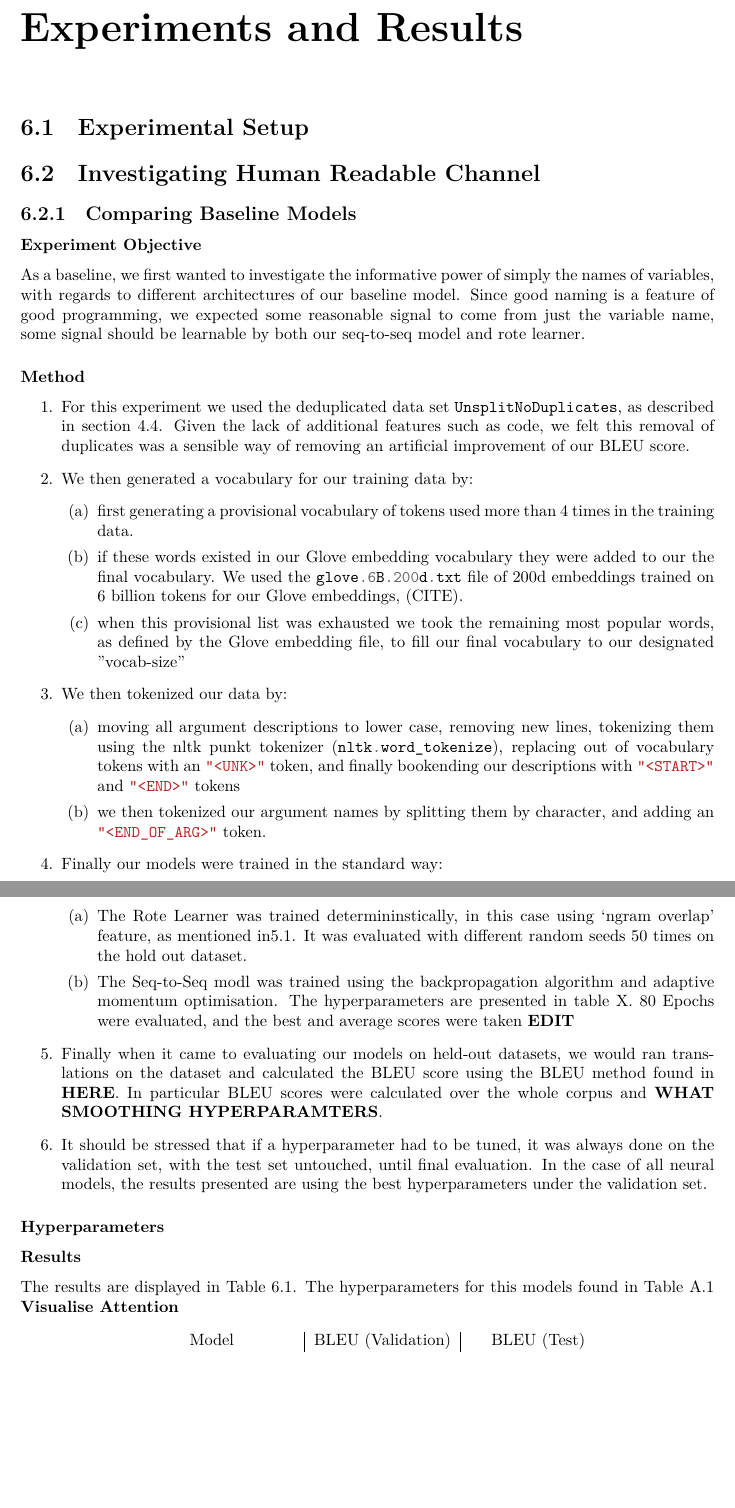
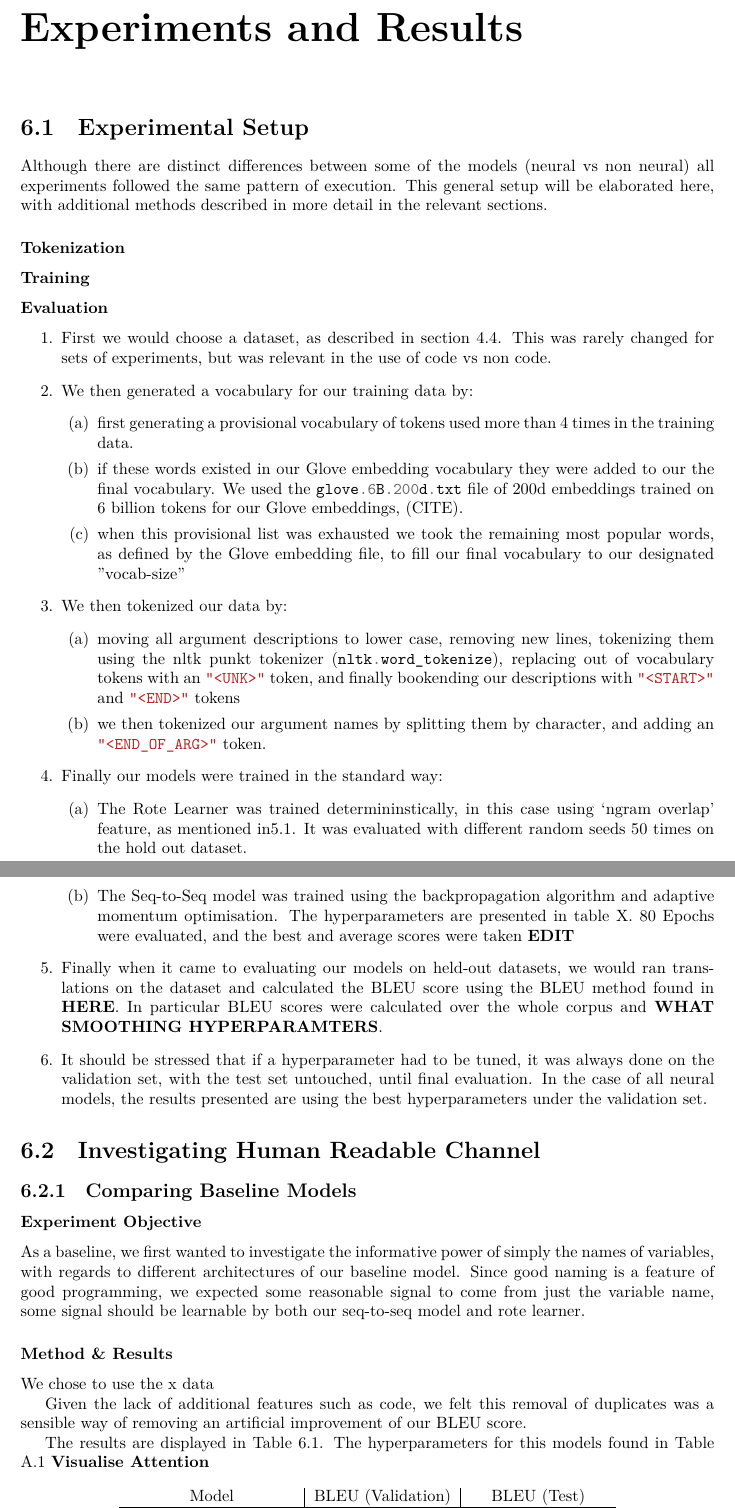
Before and after one commit to cdmatters/ucl-thesis, a LaTeX thesis (Main.tex, which reads Experiments.tex): two parts of pages 13 and 14 of 27 before the commit and two parts of pages 13 and 14 of 28 after it, joined at a grey line, cut so that both start at the same text, the shorter picture padded with empty space. Compiled offline with XeLaTeX.

Commit message:
more structure & write up

```diff
--- a/Experiments.tex
+++ b/Experiments.tex
@@ -1,28 +1,32 @@
 \chapter{Experiments and Results}
 \label{experiments_and_results}
+
 
 \section{Experimental Setup} % (fold)
 \label{sec:experimental_setup}
 
-% section experimental_setup (end)
+Although there are distinct differences between some of the models (neural vs non neural) all experiments followed the same pattern of execution.
+This general setup will be elaborated here, with additional methods described in more detail in the relevant sections.
 
-\section{Investigating Human Readable Channel} % (fold)
-\label{sec:investigating_human_readable_channel}
 
-% INVESTIGATION PURELY BASED ON NAME
-\subsection{Comparing Baseline Models} % (fold)
-\label{sub:comparing_baseline_models}
+\subsubsection{Tokenization} % (fold)
+\label{ssub:tokenization}
 
-\subsubsection{Experiment Objective} % (fold)
+\subsubsection{Training} % (fold)
+\label{ssub:training}
 
-As a baseline, we first wanted to investigate the informative power of simply the names of variables, with regards to different architectures of our baseline model.
-Since good naming is a feature of good programming, we expected some reasonable signal to come from just the variable name, some signal should be learnable by both our seq-to-seq model and rote learner.
+\subsubsection{Evaluation} % (fold)
+\label{ssub:evaluation}
 
-\subsubsection{Method} % (fold)
+% subsection training (end)
+
+
 
 \begin{enumerate}
-    \item For this experiment we used the deduplicated data set \mintinline{python}{UnsplitNoDuplicates}, as described in section \ref{sec:our_final_datasets}.
-    Given the lack of additional features such as code, we felt this removal of duplicates was a sensible way of removing an artificial improvement of our BLEU score.
+    \item First we would choose a dataset, as described in section \ref{sec:our_final_datasets}.
+    This was rarely changed for sets of experiments, but was relevant in the use of code vs non code.
+
+
     \item We then generated a vocabulary for our training data by:
     \begin{enumerate}
         \item first generating a provisional vocabulary of tokens used more than 4 times in the training data.
@@ -39,7 +43,7 @@ Since good naming is a feature of good programming, we expected some reasonable
     \item Finally our models were trained in the standard way:
     \begin{enumerate}
         \item The Rote Learner was trained determininstically, in this case using `ngram overlap' feature, as mentioned in\ref{sec:rote_learner_model}. It was evaluated with different random seeds 50 times on the hold out dataset.
-        \item The Seq-to-Seq modl was trained using the backpropagation algorithm and adaptive momentum optimisation. The hyperparameters are presented in table X. 80 Epochs were evaluated, and the best and average scores were taken \textbf{EDIT}
+        \item The Seq-to-Seq model was trained using the backpropagation algorithm and adaptive momentum optimisation. The hyperparameters are presented in table X. 80 Epochs were evaluated, and the best and average scores were taken \textbf{EDIT}
     \end{enumerate}
 
     \item Finally when it came to evaluating our models on held-out datasets, we would ran translations on the dataset and calculated the BLEU score using the BLEU method found in \textbf{HERE}.
@@ -48,9 +52,24 @@ Since good naming is a feature of good programming, we expected some reasonable
 
 \end{enumerate}
 
-\subsubsection{Hyperparameters}
+% section experimental_setup (end)
 
-\subsubsection{Results} % (fold)
+\section{Investigating Human Readable Channel} % (fold)
+\label{sec:investigating_human_readable_channel}
+
+% INVESTIGATION PURELY BASED ON NAME
+\subsection{Comparing Baseline Models} % (fold)
+\label{sub:comparing_baseline_models}
+
+\subsubsection{Experiment Objective} % (fold)
+
+As a baseline, we first wanted to investigate the informative power of simply the names of variables, with regards to different architectures of our baseline model.
+Since good naming is a feature of good programming, we expected some reasonable signal to come from just the variable name, some signal should be learnable by both our seq-to-seq model and rote learner.
+
+\subsubsection{Method \& Results} % (fold)
+We chose to use the x data
+
+Given the lack of additional features such as code, we felt this removal of duplicates was a sensible way of removing an artificial improvement of our BLEU score.
 
 The results are displayed in Table \ref{table:name_baseline}. The hyperparameters for this models found in Table \ref{table:hyperparams_name_baseline}
 \textbf{Visualise Attention}
```
Also changed, not shown: Analysis.tex (added, +2 -0 lines), Main.tex (+1 -1 lines), Experiments.tex (8 more changed lines).
